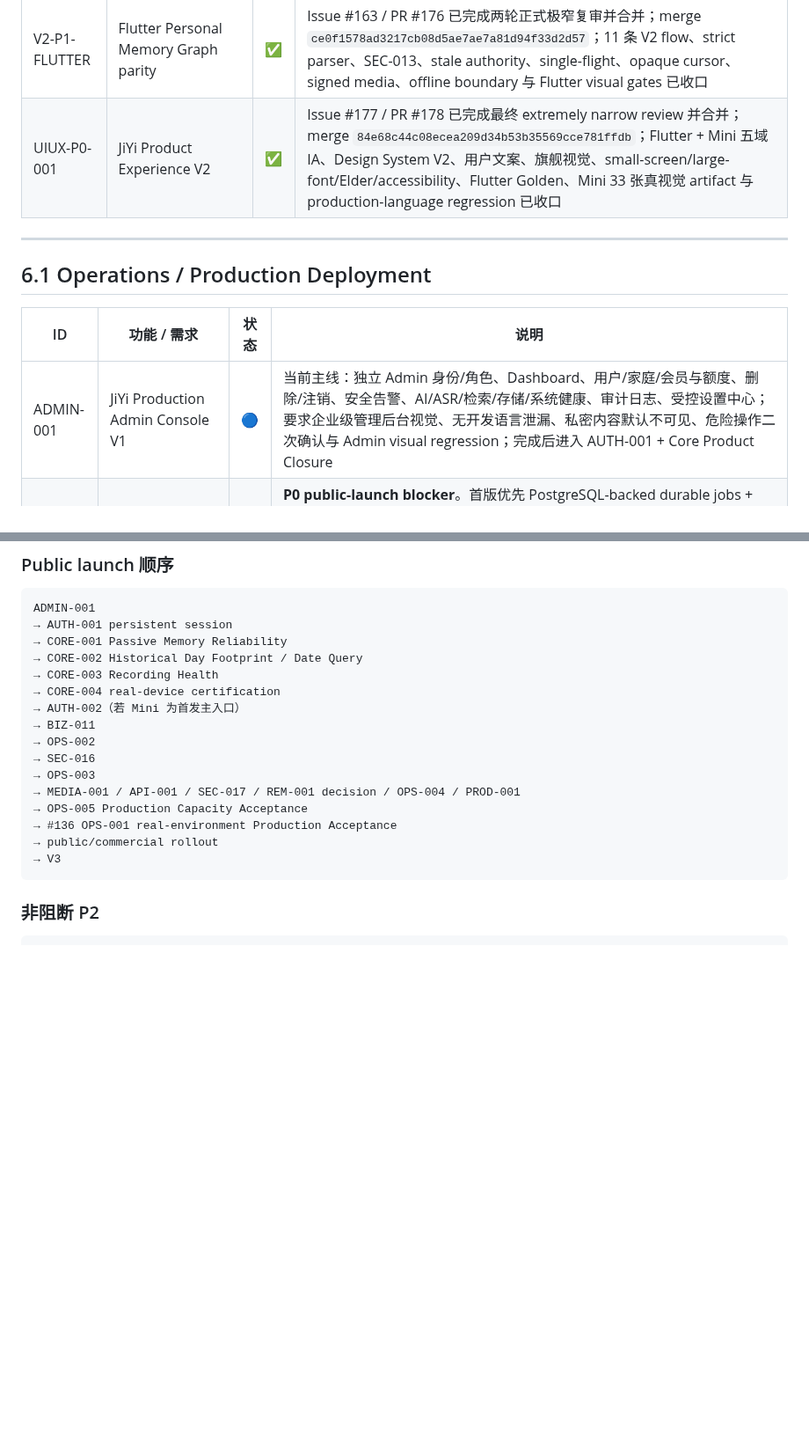
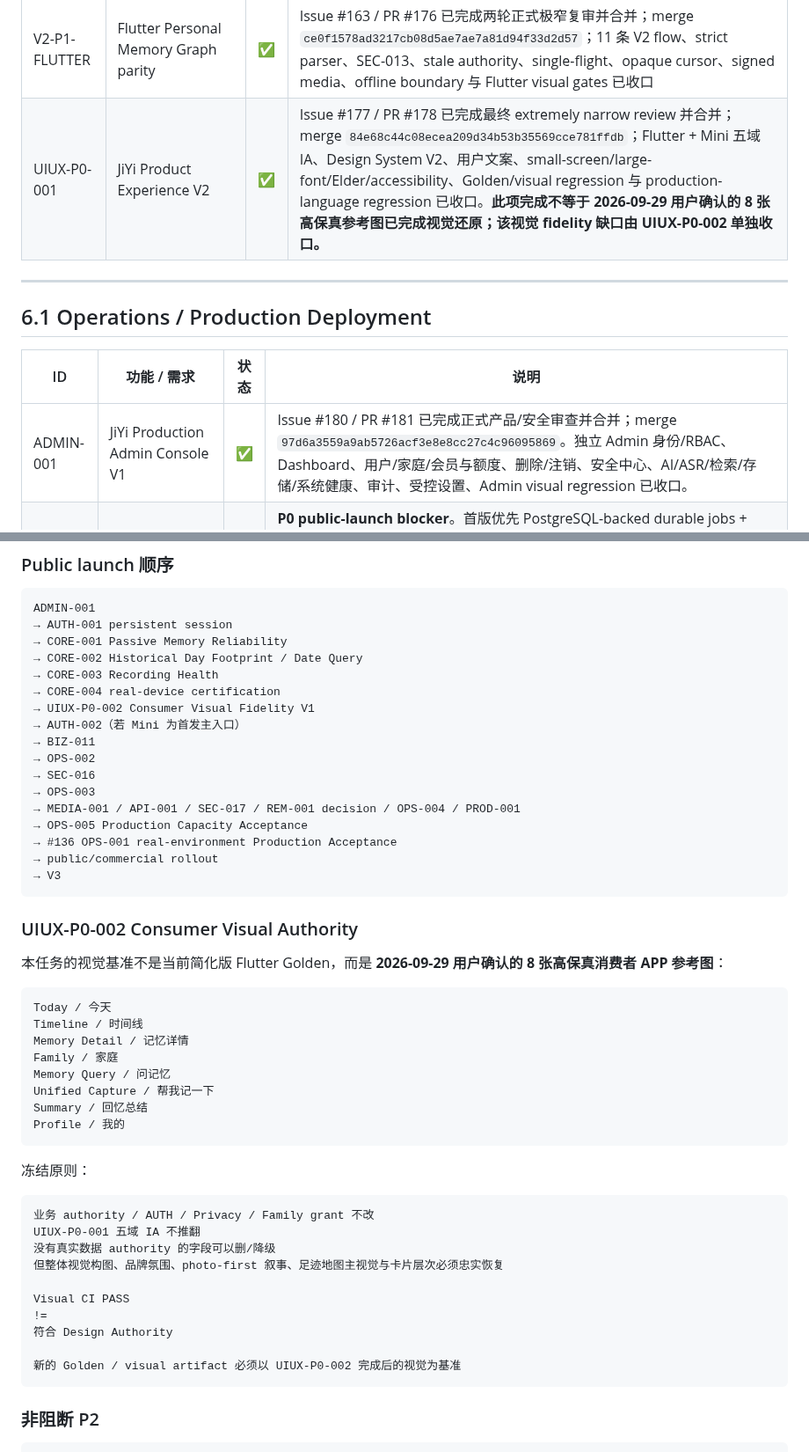
Before and after one commit to cfhlwl/jiyidashi, a Markdown page: docs/DEVELOPMENT_PROGRESS.md, 2 parts joined by grey strips. Shown at 88% size. GitHub-like rendering; blank space fills up the shorter version.

Commit message:
docs(core): reconcile latest launch gates

````diff
--- a/docs/DEVELOPMENT_PROGRESS.md
+++ b/docs/DEVELOPMENT_PROGRESS.md
@@ -299,7 +299,7 @@
 | V2-P0-OBS | Production Observability Foundation V1 | ✅ | Issue #161 / PR #170 已正式审查并合并；merge `91e2c8b044912bb61ecada7d679c9054db64df7c`；request correlation、structured JSON telemetry、AI/storage/delete operational events、bounded DB readiness 与 production healthcheck 已收口 |
 | V2-P1-MINI | Mini Program advanced V2 surfaces | ✅ | Issue #162 / PR #175 已完成三轮正式极窄复审并合并；merge `7c4ba02b64de67f3627980c3978d1ad2d68fedef`；LifeEvent/LifeStage、Known Duration、Long-term Reasoning、Cross-year History、Annual/Life Memoir 与 strict parser/stale-race 边界已收口 |
 | V2-P1-FLUTTER | Flutter Personal Memory Graph parity | ✅ | Issue #163 / PR #176 已完成两轮正式极窄复审并合并；merge `ce0f1578ad3217cb08d5ae7ae7a81d94f33d2d57`；11 条 V2 flow、strict parser、SEC-013、stale authority、single-flight、opaque cursor、signed media、offline boundary 与 Flutter visual gates 已收口 |
-| UIUX-P0-001 | JiYi Product Experience V2 | ✅ | Issue #177 / PR #178 已完成最终 extremely narrow review 并合并；merge `84e68c44c08ecea209d34b53b35569cce781ffdb`；Flutter + Mini 五域 IA、Design System V2、用户文案、旗舰视觉、small-screen/large-font/Elder/accessibility、Flutter Golden、Mini 33 张真视觉 artifact 与 production-language regression 已收口 |
+| UIUX-P0-001 | JiYi Product Experience V2 | ✅ | Issue #177 / PR #178 已完成最终 extremely narrow review 并合并；merge `84e68c44c08ecea209d34b53b35569cce781ffdb`；Flutter + Mini 五域 IA、Design System V2、用户文案、small-screen/large-font/Elder/accessibility、Golden/visual regression 与 production-language regression 已收口。**此项完成不等于 2026-09-29 用户确认的 8 张高保真参考图已完成视觉还原；该视觉 fidelity 缺口由 UIUX-P0-002 单独收口。** |
 
 ---
 
@@ -308,7 +308,7 @@
 
 | ID | 功能 / 需求 | 状态 | 说明 |
 | --- | --- | --- | --- |
-| ADMIN-001 | JiYi Production Admin Console V1 | 🔵 | 当前主线：独立 Admin 身份/角色、Dashboard、用户/家庭/会员与额度、删除/注销、安全告警、AI/ASR/检索/存储/系统健康、审计日志、受控设置中心；要求企业级管理后台视觉、无开发语言泄漏、私密内容默认不可见、危险操作二次确认与 Admin visual regression；完成后进入 AUTH-001 + Core Product Closure |
+| ADMIN-001 | JiYi Production Admin Console V1 | ✅ | Issue #180 / PR #181 已完成正式产品/安全审查并合并；merge `97d6a3559a9ab5726acf3e8e8cc27c4c96095869`。独立 Admin 身份/RBAC、Dashboard、用户/家庭/会员与额度、删除/注销、安全中心、AI/ASR/检索/存储/系统健康、审计、受控设置、Admin visual regression 已收口。 |
 | OPS-002 | Durable Job & Maintenance Worker Foundation V1 | ⬜ | **P0 public-launch blocker**。首版优先 PostgreSQL-backed durable jobs + claim/lease worker，不强制 Redis；先接管 Data Delete progression、Account Delete 在 `local_cleanup_ready=true` 后的服务端 progression、stale PENDING media cleanup、Security Alert retry、analytics/location retention 等不能依赖客户端/人工触发的任务；第二阶段再迁移 Annual/Life Memoir、Monthly/Annual Summary、Embedding refresh 等长耗时 AI。Redis 仅作为后续 wake-up/scale 层，PostgreSQL 始终是 Job authority。 |
 | OPS-001 | Production Deployment V1 | 🟠 | Issue #136 / PR #137：Docker/Compose/Caddy、production env fail-closed、migration、immutable image、backup/restore/rollback 与 CI 已合并；真实 public-server acceptance 继续作为**最终上线 Gate**，顺延到 Production Launch Hardening + OPS-005 capacity acceptance 全部完成后，以最终生产拓扑验收 DNS/TLS/private storage/client domains/backup/restore/rollback/容量。 |
 ### OPS-002 架构决策（2026-09-30，production-launch audit 修订）
@@ -405,6 +406,7 @@ ADMIN-001
 → CORE-002 Historical Day Footprint / Date Query
 → CORE-003 Recording Health
 → CORE-004 real-device certification
+→ UIUX-P0-002 Consumer Visual Fidelity V1
 → AUTH-002（若 Mini 为首发主入口）
 → BIZ-011
 → OPS-002
@@ -417,6 +419,35 @@ ADMIN-001
 → V3
 ```
 
+### UIUX-P0-002 Consumer Visual Authority
+
+本任务的视觉基准不是当前简化版 Flutter Golden，而是 **2026-09-29 用户确认的 8 张高保真消费者 APP 参考图**：
+
+```text
+Today / 今天
+Timeline / 时间线
+Memory Detail / 记忆详情
+Family / 家庭
+Memory Query / 问记忆
+Unified Capture / 帮我记一下
+Summary / 回忆总结
+Profile / 我的
+```
+
+冻结原则：
+
+```text
+业务 authority / AUTH / Privacy / Family grant 不改
+UIUX-P0-001 五域 IA 不推翻
+没有真实数据 authority 的字段可以删/降级
+但整体视觉构图、品牌氛围、photo-first 叙事、足迹地图主视觉与卡片层次必须忠实恢复
+
+Visual CI PASS
+!=
+符合 Design Authority
+
+新的 Golden / visual artifact 必须以 UIUX-P0-002 完成后的视觉为基准
+```
 ### 非阻断 P2
 
 ```text
````
Also changed, not shown: other parts of docs/DEVELOPMENT_PROGRESS.md (+5 -4 lines).
